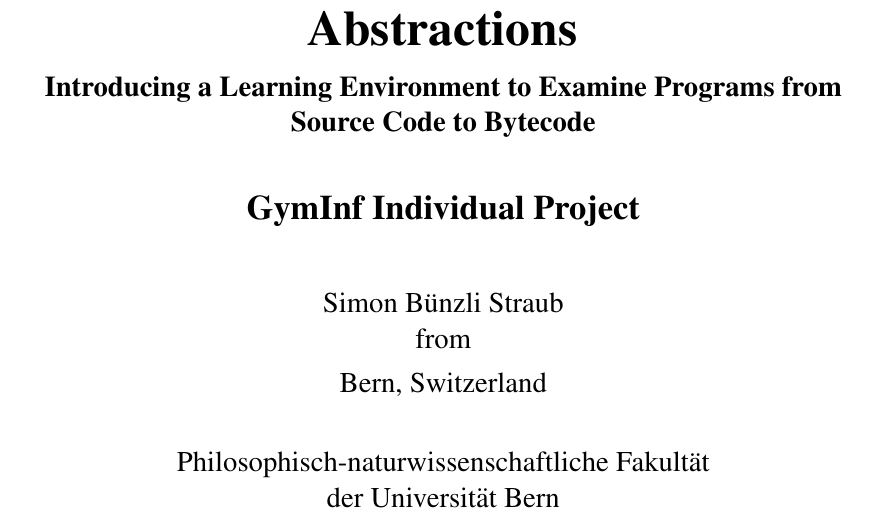
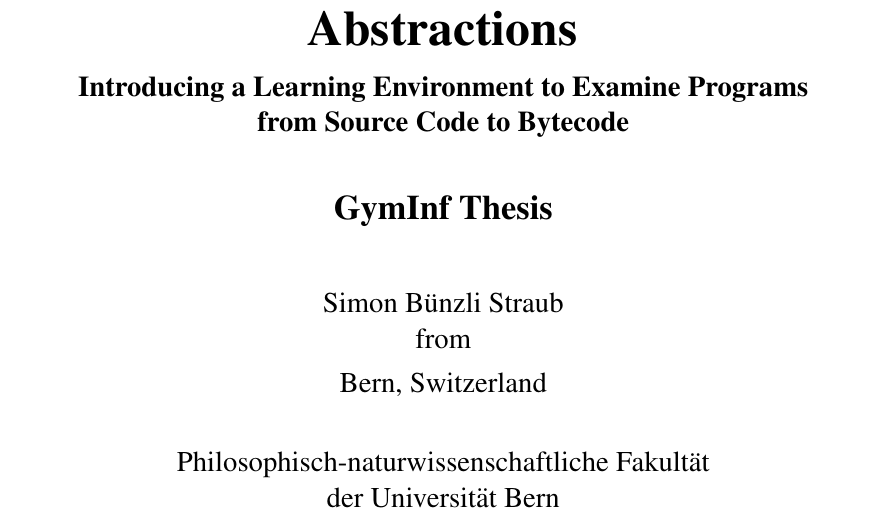
Before and after one commit to zeniko/gyminf-thesis, a LaTeX thesis (thesis.tex, which reads preamble.tex): part of page 1 of 81, cut so that both start at the same text. Compiled offline with pdfLaTeX; the source files are stored in an older character set and shown here as Unicode.

Commit message:
Thesis complete

```diff
--- a/preamble.tex
+++ b/preamble.tex
@@ -302,7 +302,7 @@
     \Large \vspace{0.1in} \thesissubtitle \par}
 
     \vspace{0.3in}
-    \LARGE{\textbf{GymInf Individual Project} \\}
+    \LARGE{\textbf{GymInf Thesis} \\}
     \vspace{0.4in}
 
     {\Large \thesisauthor \par from \par \thesisauthorOrigin}
```
Also changed, not shown: thesis.pdf, preamble.tex (2 more changed lines).
